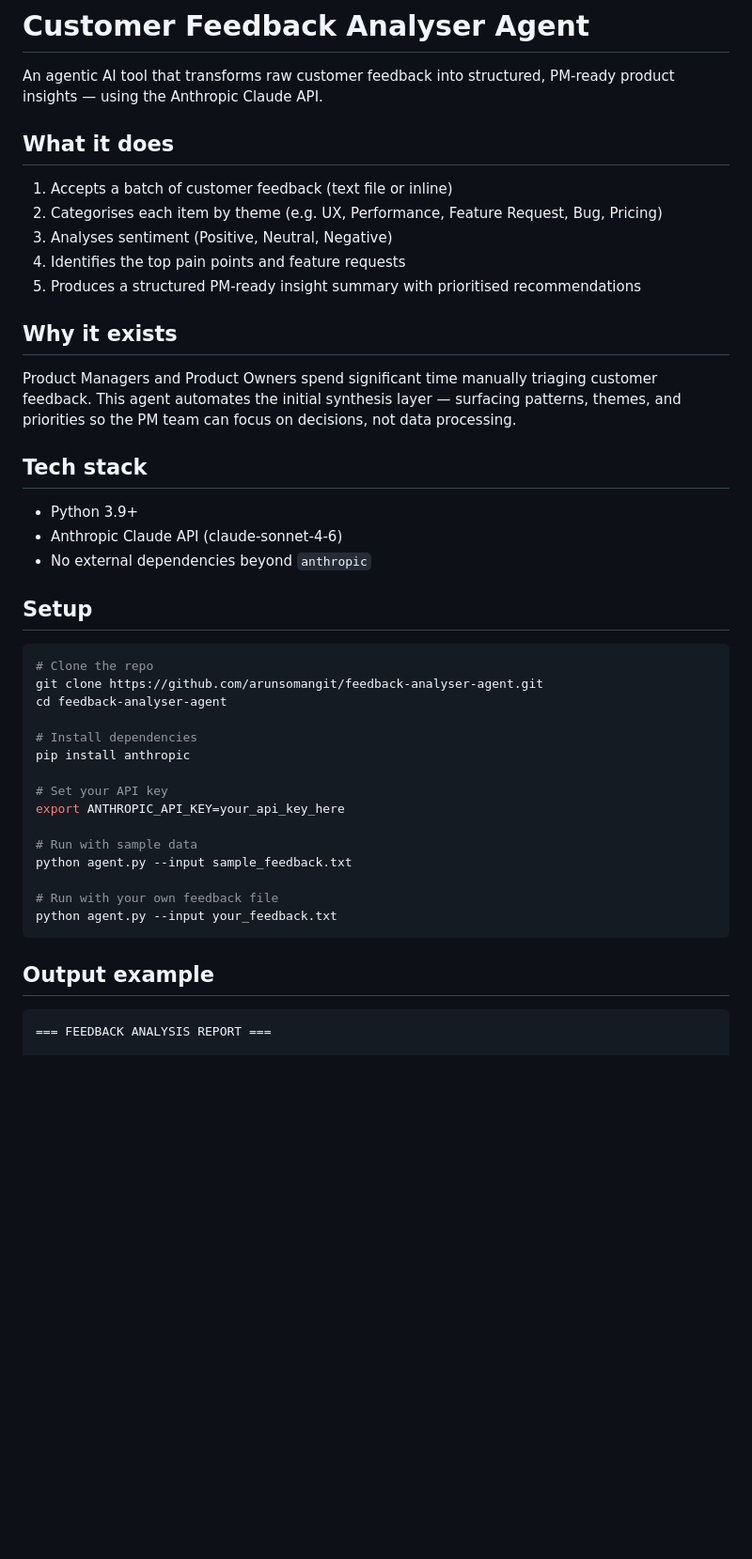
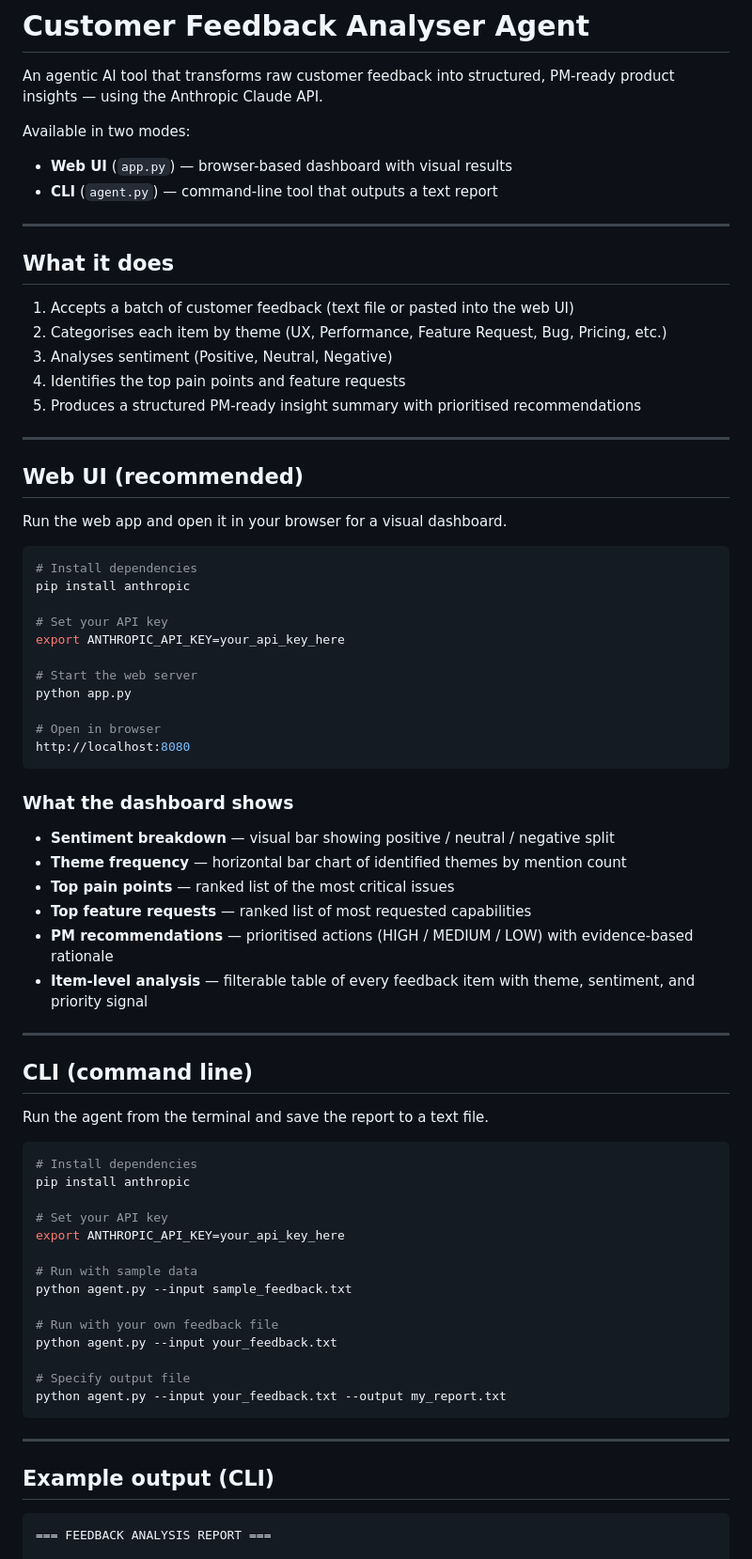
Before and after one commit to arunsomangit/feedback-analyser-agent, a Markdown page: README.md, the part around one of its changes. Shown at 94% size. GitHub-like rendering; blank space fills up the shorter version.

````diff
--- a/README.md
+++ b/README.md
@@ -2,31 +6,56 @@
 
 An agentic AI tool that transforms raw customer feedback into structured, PM-ready product insights — using the Anthropic Claude API.
 
+Available in two modes:
+- **Web UI** (`app.py`) — browser-based dashboard with visual results
+- **CLI** (`agent.py`) — command-line tool that outputs a text report
+
+---
+
 ## What it does
 
-1. Accepts a batch of customer feedback (text file or inline)
-2. Categorises each item by theme (e.g. UX, Performance, Feature Request, Bug, Pricing)
+1. Accepts a batch of customer feedback (text file or pasted into the web UI)
+2. Categorises each item by theme (UX, Performance, Feature Request, Bug, Pricing, etc.)
 3. Analyses sentiment (Positive, Neutral, Negative)
 4. Identifies the top pain points and feature requests
 5. Produces a structured PM-ready insight summary with prioritised recommendations
 
-## Why it exists
+---
 
-Product Managers and Product Owners spend significant time manually triaging customer feedback. This agent automates the initial synthesis layer — surfacing patterns, themes, and priorities so the PM team can focus on decisions, not data processing.
+## Web UI (recommended)
 
-## Tech stack
-
-- Python 3.9+
-- Anthropic Claude API (claude-sonnet-4-6)
-- No external dependencies beyond `anthropic`
-
-## Setup
+Run the web app and open it in your browser for a visual dashboard.
 
 ```bash
-# Clone the repo
-git clone https://github.com/arunsomangit/feedback-analyser-agent.git
-cd feedback-analyser-agent
+# Install dependencies
+pip install anthropic
 
+# Set your API key
+export ANTHROPIC_API_KEY=your_api_key_here
+
+# Start the web server
+python app.py
+
+# Open in browser
+http://localhost:8080
+```
+
+### What the dashboard shows
+
+- **Sentiment breakdown** — visual bar showing positive / neutral / negative split
+- **Theme frequency** — horizontal bar chart of identified themes by mention count
+- **Top pain points** — ranked list of the most critical issues
+- **Top feature requests** — ranked list of most requested capabilities
+- **PM recommendations** — prioritised actions (HIGH / MEDIUM / LOW) with evidence-based rationale
+- **Item-level analysis** — filterable table of every feedback item with theme, sentiment, and priority signal
+
+---
+
+## CLI (command line)
+
+Run the agent from the terminal and save the report to a text file.
+
+```bash
 # Install dependencies
 pip install anthropic
 
@@ -38,9 +67,14 @@ python agent.py --input sample_feedback.txt
 
 # Run with your own feedback file
 python agent.py --input your_feedback.txt
+
+# Specify output file
+python agent.py --input your_feedback.txt --output my_report.txt
 ```
 
-## Output example
+---
+
+## Example output (CLI)
 
 ```
 === FEEDBACK ANALYSIS REPORT ===
````
Also changed, not shown: other parts of README.md (+82 -13 lines).
